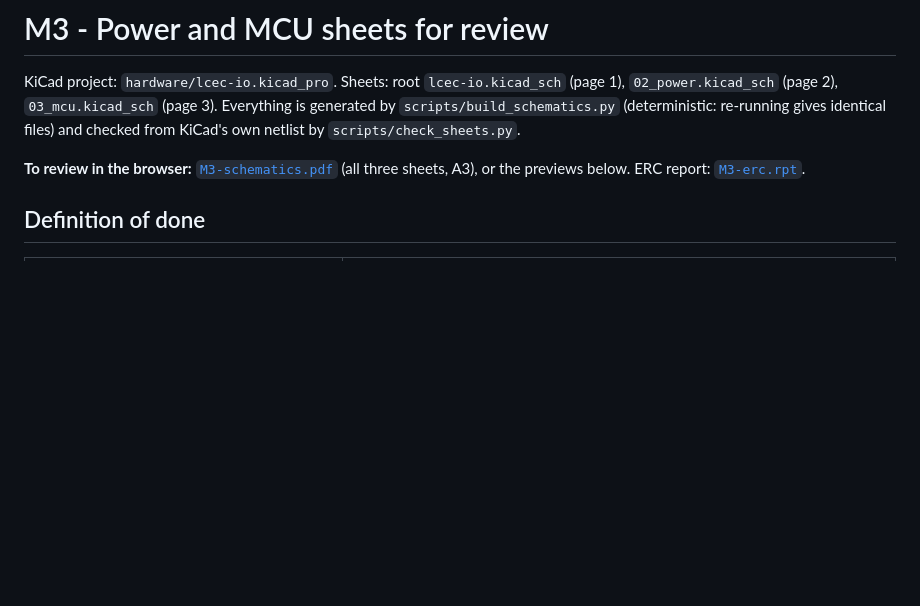
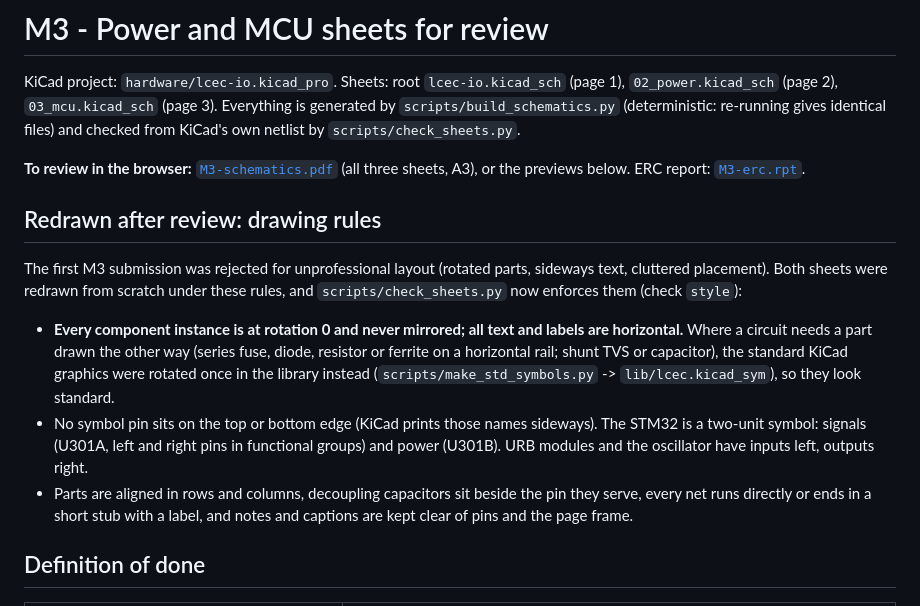
Before and after one commit to yi-aditya/LCEC-IO, a Markdown page: docs/review/M3-power-mcu.md, the part around one of its changes. Drawn GitHub-style; blank space fills up the shorter version.

```diff
--- a/docs/review/M3-power-mcu.md
+++ b/docs/review/M3-power-mcu.md
@@ -3,6 +3,14 @@
 KiCad project: `hardware/lcec-io.kicad_pro`. Sheets: root `lcec-io.kicad_sch` (page 1), `02_power.kicad_sch` (page 2), `03_mcu.kicad_sch` (page 3). Everything is generated by `scripts/build_schematics.py` (deterministic: re-running gives identical files) and checked from KiCad's own netlist by `scripts/check_sheets.py`.
 
 **To review in the browser:** [`M3-schematics.pdf`](M3-schematics.pdf) (all three sheets, A3), or the previews below. ERC report: [`M3-erc.rpt`](M3-erc.rpt).
+
+## Redrawn after review: drawing rules
+
+The first M3 submission was rejected for unprofessional layout (rotated parts, sideways text, cluttered placement). Both sheets were redrawn from scratch under these rules, and `scripts/check_sheets.py` now enforces them (check `style`):
+
+- **Every component instance is at rotation 0 and never mirrored; all text and labels are horizontal.** Where a circuit needs a part drawn the other way (series fuse, diode, resistor or ferrite on a horizontal rail; shunt TVS or capacitor), the standard KiCad graphics were rotated once in the library instead (`scripts/make_std_symbols.py` -> `lib/lcec.kicad_sym`), so they look standard.
+- No symbol pin sits on the top or bottom edge (KiCad prints those names sideways). The STM32 is a two-unit symbol: signals (U301A, left and right pins in functional groups) and power (U301B). URB modules and the oscillator have inputs left, outputs right.
+- Parts are aligned in rows and columns, decoupling capacitors sit beside the pin they serve, every net runs directly or ends in a short stub with a label, and notes and captions are kept clear of pins and the page frame.
 
 ## Definition of done
 
```
Also changed, not shown: other parts of docs/review/M3-power-mcu.md (+2 -1 lines), docs/review/M3-sheet2-power.png, docs/review/M3-sheet3-mcu.png, 13 other files.
